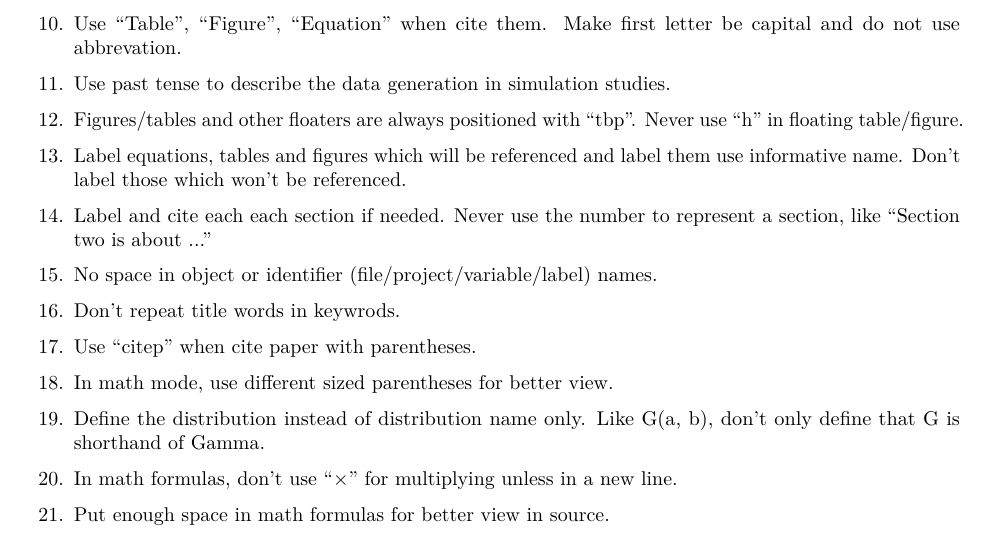
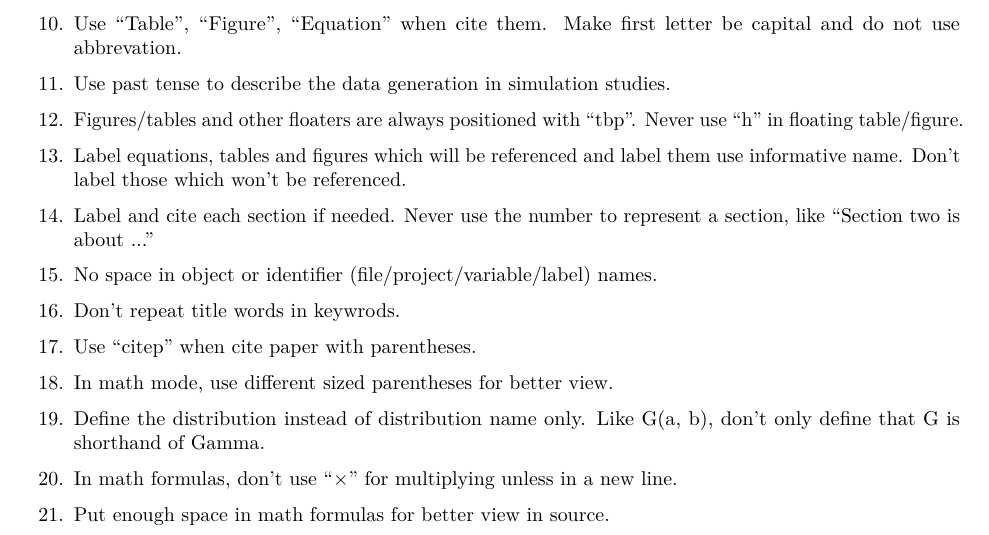
Before and after one commit to JieyingJiao/Writing-Style-Tips, an R Markdown document (TexStyle.Rmd): part of page 1 of 3, cut so that both start at the same text. Rendered offline with R 4.5, knitr and Pandoc, then LaTeX, with nearby package versions.

Commit message:
remove duplicated word 'each'

```diff
--- a/TexStyle.Rmd
+++ b/TexStyle.Rmd
@@ -29,7 +29,7 @@ output: pdf_document
       Never use ``h'' in floating table/figure.
 \item Label equations, tables and figures which will be referenced and label
       them use informative name. Don't label those which won't be referenced.
-\item Label and cite each each section if needed. Never use the number to
+\item Label and cite each section if needed. Never use the number to
       represent a section, like ``Section two is about ...''
 \item No space in object or identifier (file/project/variable/label) names.
 \item Don't repeat title words in keywrods.
```
